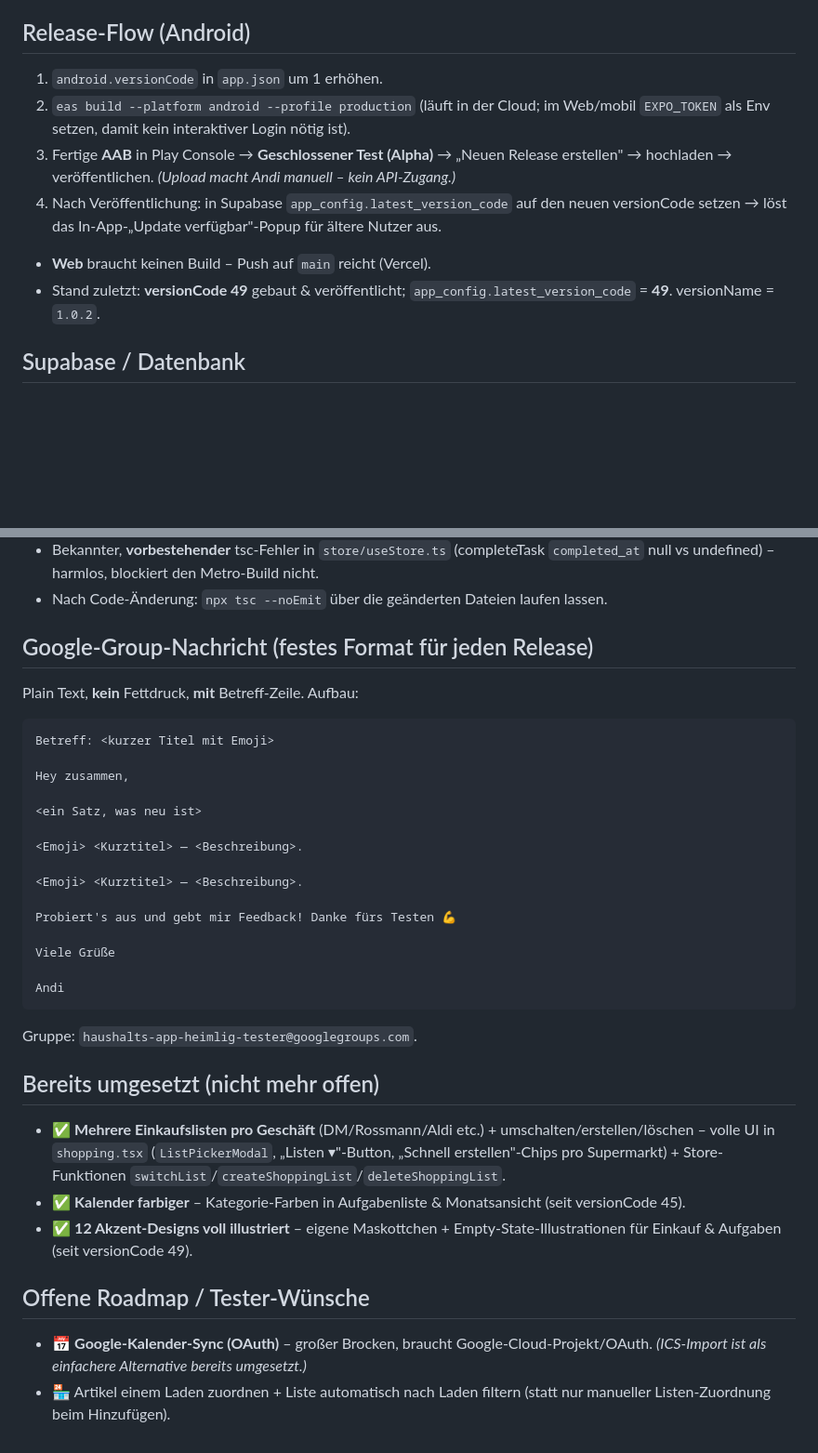
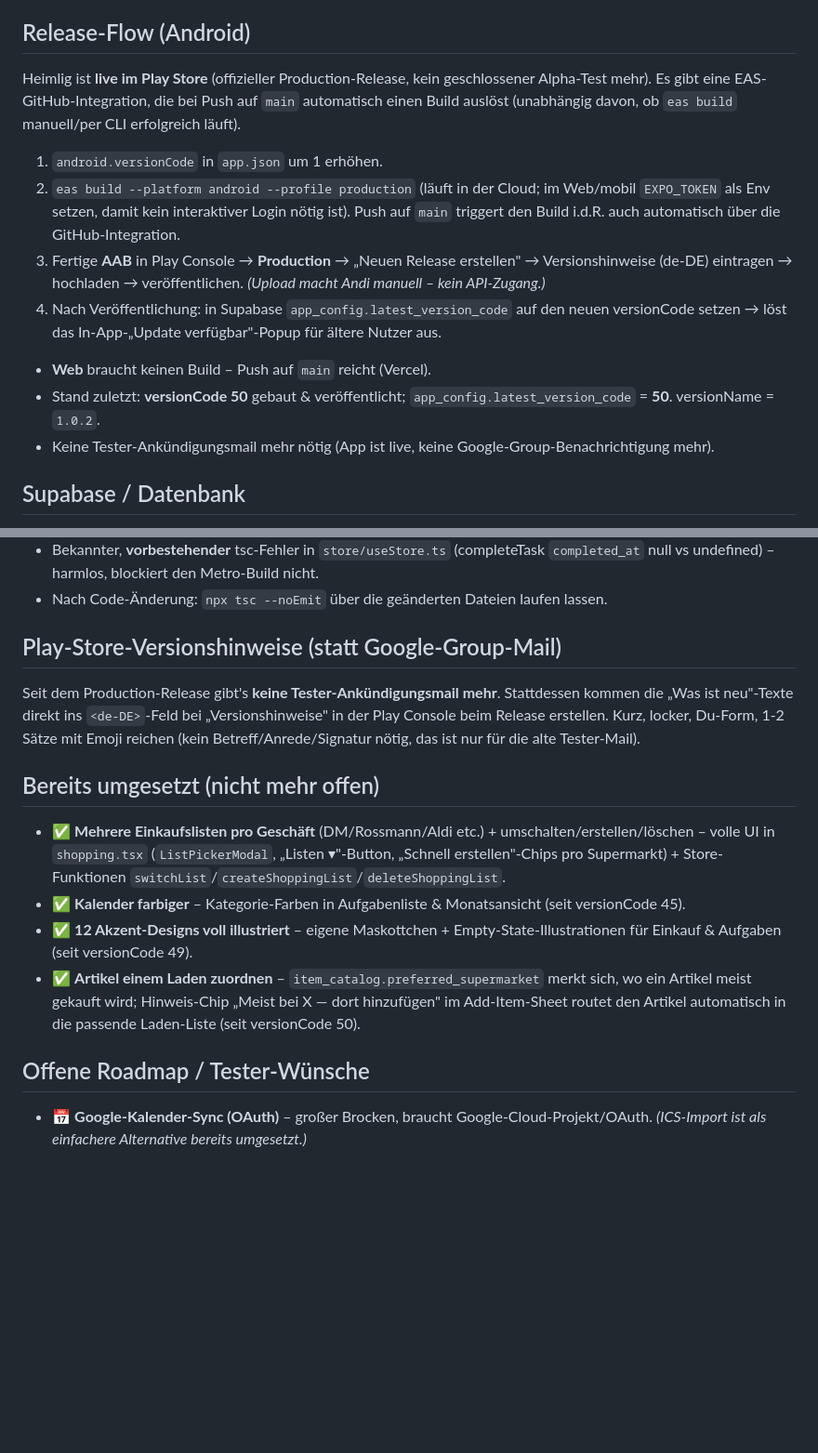
Before and after one commit to Sai5412016/heimlig, a Markdown page: CONTEXT.md, 2 parts joined by grey strips. Shown at 93% size. GitHub-like rendering; blank space fills up the shorter version.

Commit message:
Update CONTEXT.md: app is live, no more tester announcement mail
Play Store release flow moved from closed alpha to production; the
Google Group tester email is replaced by the Play Console release
notes field. Also marks the store-routing feature (versionCode 50) as
shipped instead of open roadmap.

````diff
--- a/CONTEXT.md
+++ b/CONTEXT.md
@@ -16,12 +16,14 @@ Sie wird über `CLAUDE.md` automatisch in jede Session geladen.
 - Git: **`Sai5412016/heimlig`**, Branch **`main`**.
 
 ## Release-Flow (Android)
+Heimlig ist **live im Play Store** (offizieller Production-Release, kein geschlossener Alpha-Test mehr). Es gibt eine EAS-GitHub-Integration, die bei Push auf `main` automatisch einen Build auslöst (unabhängig davon, ob `eas build` manuell/per CLI erfolgreich läuft).
 1. `android.versionCode` in `app.json` um 1 erhöhen.
-2. `eas build --platform android --profile production` (läuft in der Cloud; im Web/mobil `EXPO_TOKEN` als Env setzen, damit kein interaktiver Login nötig ist).
-3. Fertige **AAB** in Play Console → **Geschlossener Test (Alpha)** → „Neuen Release erstellen" → hochladen → veröffentlichen. *(Upload macht Andi manuell – kein API-Zugang.)*
+2. `eas build --platform android --profile production` (läuft in der Cloud; im Web/mobil `EXPO_TOKEN` als Env setzen, damit kein interaktiver Login nötig ist). Push auf `main` triggert den Build i.d.R. auch automatisch über die GitHub-Integration.
+3. Fertige **AAB** in Play Console → **Production** → „Neuen Release erstellen" → Versionshinweise (de-DE) eintragen → hochladen → veröffentlichen. *(Upload macht Andi manuell – kein API-Zugang.)*
 4. Nach Veröffentlichung: in Supabase `app_config.latest_version_code` auf den neuen versionCode setzen → löst das In-App-„Update verfügbar"-Popup für ältere Nutzer aus.
 - **Web** braucht keinen Build – Push auf `main` reicht (Vercel).
-- Stand zuletzt: **versionCode 49** gebaut & veröffentlicht; `app_config.latest_version_code` = **49**. versionName = `1.0.2`.
+- Stand zuletzt: **versionCode 50** gebaut & veröffentlicht; `app_config.latest_version_code` = **50**. versionName = `1.0.2`.
+- Keine Tester-Ankündigungsmail mehr nötig (App ist live, keine Google-Group-Benachrichtigung mehr).
 
 ## Supabase / Datenbank
 - Schema-Änderungen werden **direkt** angewandt (Supabase-MCP `apply_migration`/`execute_sql` oder SQL-Editor) – **nicht** als lokale Migrations-Dateien getrackt.
@@ -45,32 +47,14 @@ Sie wird über `CLAUDE.md` automatisch in jede Session geladen.
 - Bekannter, **vorbestehender** tsc-Fehler in `store/useStore.ts` (completeTask `completed_at` null vs undefined) – harmlos, blockiert den Metro-Build nicht.
 - Nach Code-Änderung: `npx tsc --noEmit` über die geänderten Dateien laufen lassen.
 
-## Google-Group-Nachricht (festes Format für jeden Release)
-Plain Text, **kein** Fettdruck, **mit** Betreff-Zeile. Aufbau:
-```
-Betreff: <kurzer Titel mit Emoji>
-
-Hey zusammen,
-
-<ein Satz, was neu ist>
-
-<Emoji> <Kurztitel> — <Beschreibung>.
-
-<Emoji> <Kurztitel> — <Beschreibung>.
-
-Probiert's aus und gebt mir Feedback! Danke fürs Testen 💪
-
-Viele Grüße
-
-Andi
-```
-Gruppe: `haushalts-app-heimlig-tester@googlegroups.com`.
+## Play-Store-Versionshinweise (statt Google-Group-Mail)
+Seit dem Production-Release gibt's **keine Tester-Ankündigungsmail mehr**. Stattdessen kommen die „Was ist neu"-Texte direkt ins `<de-DE>`-Feld bei „Versionshinweise" in der Play Console beim Release erstellen. Kurz, locker, Du-Form, 1-2 Sätze mit Emoji reichen (kein Betreff/Anrede/Signatur nötig, das ist nur für die alte Tester-Mail).
 
 ## Bereits umgesetzt (nicht mehr offen)
 - ✅ **Mehrere Einkaufslisten pro Geschäft** (DM/Rossmann/Aldi etc.) + umschalten/erstellen/löschen – volle UI in `shopping.tsx` (`ListPickerModal`, „Listen ▾"-Button, „Schnell erstellen"-Chips pro Supermarkt) + Store-Funktionen `switchList`/`createShoppingList`/`deleteShoppingList`.
 - ✅ **Kalender farbiger** – Kategorie-Farben in Aufgabenliste & Monatsansicht (seit versionCode 45).
 - ✅ **12 Akzent-Designs voll illustriert** – eigene Maskottchen + Empty-State-Illustrationen für Einkauf & Aufgaben (seit versionCode 49).
+- ✅ **Artikel einem Laden zuordnen** – `item_catalog.preferred_supermarket` merkt sich, wo ein Artikel meist gekauft wird; Hinweis-Chip „Meist bei X — dort hinzufügen" im Add-Item-Sheet routet den Artikel automatisch in die passende Laden-Liste (seit versionCode 50).
 
 ## Offene Roadmap / Tester-Wünsche
 - 📅 **Google-Kalender-Sync (OAuth)** – großer Brocken, braucht Google-Cloud-Projekt/OAuth. *(ICS-Import ist als einfachere Alternative bereits umgesetzt.)*
-- 🏪 Artikel einem Laden zuordnen + Liste automatisch nach Laden filtern (statt nur manueller Listen-Zuordnung beim Hinzufügen).
````
